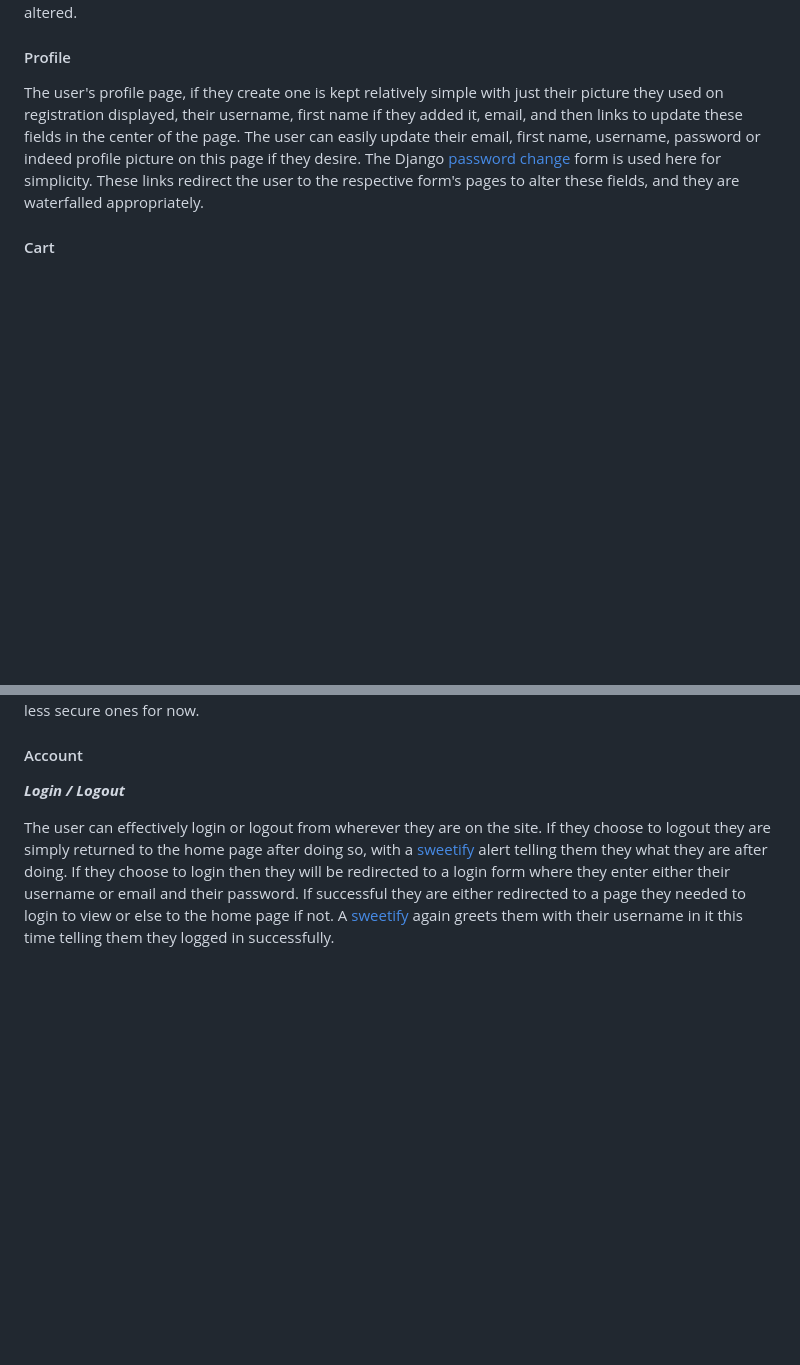
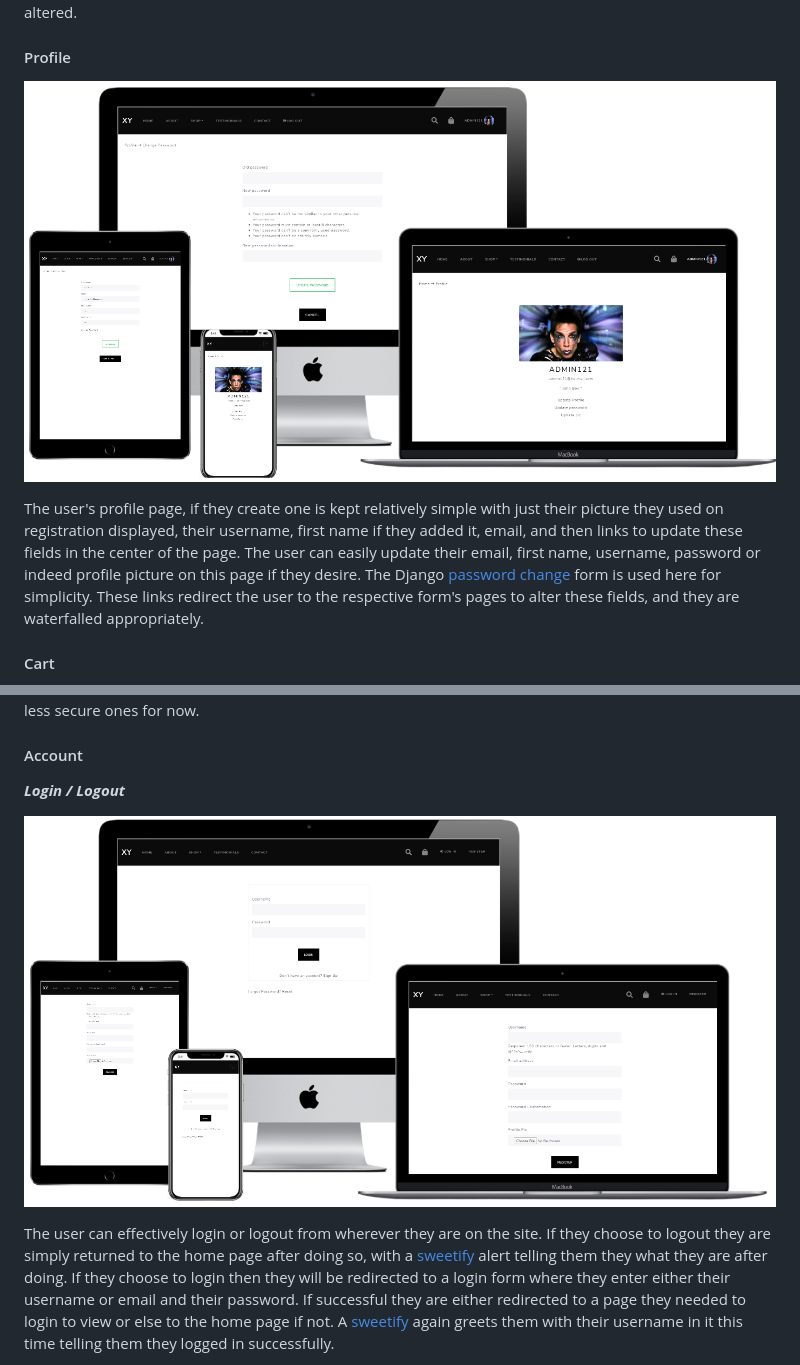
Before and after one commit to brianscan14/XYfitness, a Markdown page: README.md, 2 parts joined by grey strips. Drawn GitHub-style; pictures changed too: media/images/readme/login-register.PNG (added), media/images/readme/profile.PNG (added); blank space fills up the shorter version.

Commit message:
adding pic for profile page and login or register pages to read me

```diff
--- a/README.md
+++ b/README.md
@@ -210,6 +210,8 @@ The message currently gets sent to the backend, being printed in the terminal wi
 
 #### Profile
 
+![Profile Page](https://github.com/brianscan14/XYfitness/blob/master/media/images/readme/profile.PNG?raw=true)
+
 The user's profile page, if they create one is kept relatively simple with just their picture they used on registration displayed, their username, first name if they added it, email, and then links to update these fields in the center of the page. The user can easily update their email, first name, username,  password or indeed profile picture on this page if they desire. The Django [password change](https://docs.djangoproject.com/en/1.8/_modules/django/contrib/auth/forms/) form is used here for simplicity. These links redirect the user to the respective form's pages to alter these fields, and they are waterfalled appropriately.
 
 #### Cart
@@ -241,6 +243,8 @@ If the card is filled out successfully the info is sent to stripe, the cart is e
 #### Account
 
 ***Login / Logout***
+
+![Login / Register Pages](https://github.com/brianscan14/XYfitness/blob/master/media/images/readme/login-register.PNG?raw=true)
 
 The user can effectively login or logout from wherever they are on the site. If they choose to logout they are simply returned to the home page after doing so, with a [sweetify](https://github.com/Atrox/sweetify) alert telling them they what they are after doing. If they choose to login then they will be redirected to a login form where they enter either their username or email and their password. If successful they are either redirected to a page they needed to login to view or else to the home page if not.  A [sweetify](https://github.com/Atrox/sweetify) again greets them with their username in it this time telling them they logged in successfully.
 
```
